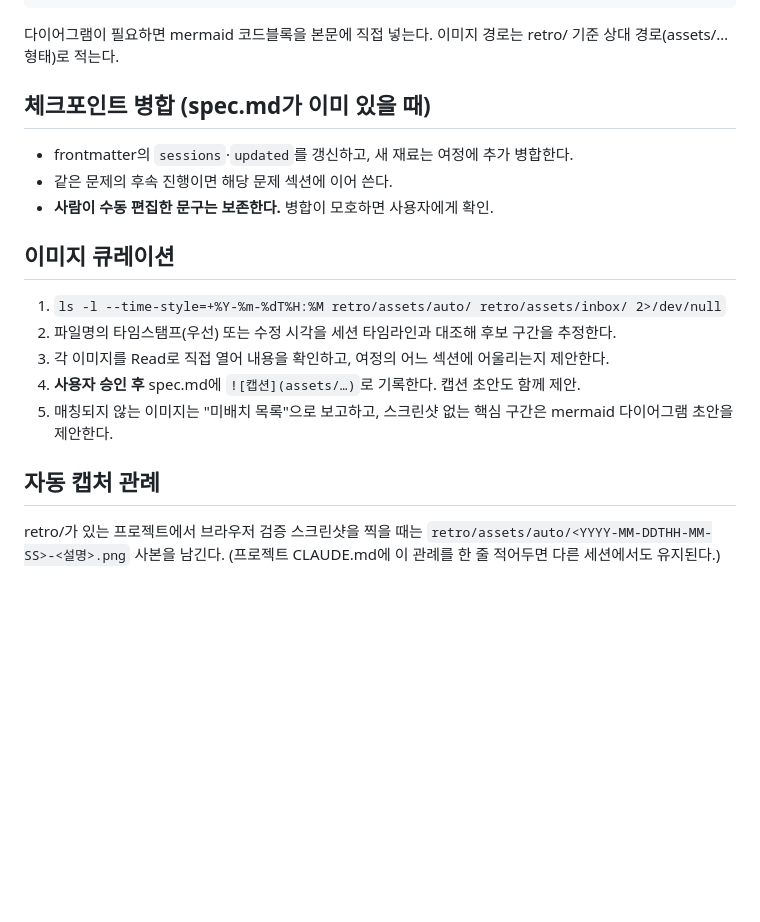
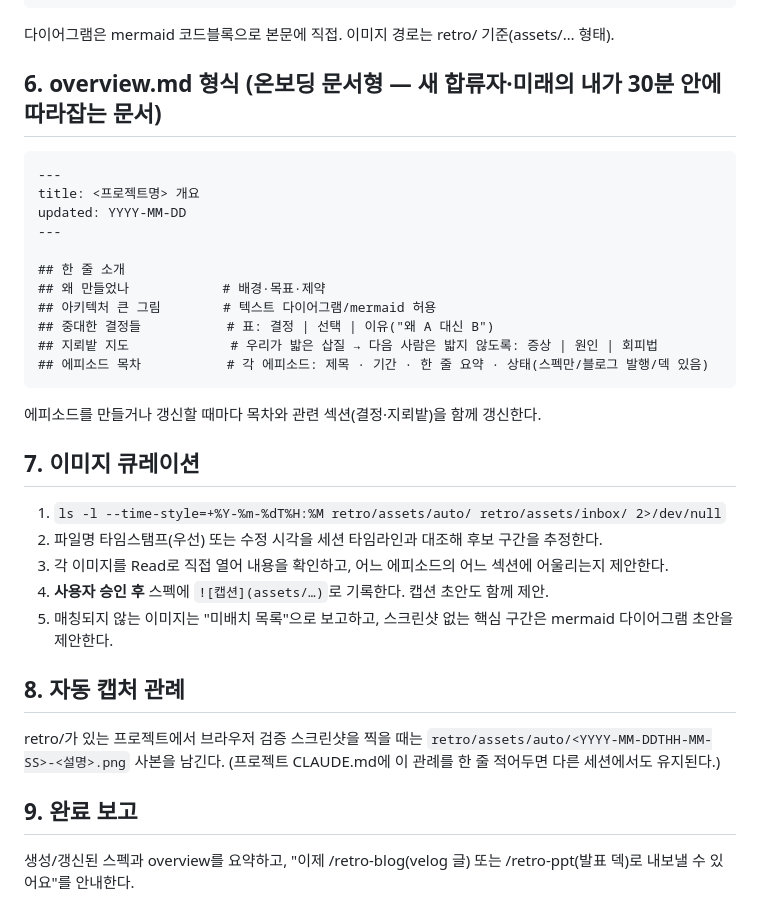
Before and after one commit to sionhyeop/session-retro, a Markdown page: skills/retro/SKILL.md, the part around one of its changes. Rendered like a GitHub page; blank space fills up the shorter version.

````diff
--- a/skills/retro/SKILL.md
+++ b/skills/retro/SKILL.md
@@ -63,26 +91,42 @@ updated: YYYY-MM-DD
 ## 다음 단계
 ```
 
-다이어그램이 필요하면 mermaid 코드블록을 본문에 직접 넣는다.
-이미지 경로는 retro/ 기준 상대 경로(assets/… 형태)로 적는다.
+다이어그램은 mermaid 코드블록으로 본문에 직접. 이미지 경로는 retro/ 기준(assets/… 형태).
 
-## 체크포인트 병합 (spec.md가 이미 있을 때)
+## 6. overview.md 형식 (온보딩 문서형 — 새 합류자·미래의 내가 30분 안에 따라잡는 문서)
 
-- frontmatter의 `sessions`·`updated`를 갱신하고, 새 재료는 여정에 추가 병합한다.
-- 같은 문제의 후속 진행이면 해당 문제 섹션에 이어 쓴다.
-- **사람이 수동 편집한 문구는 보존한다.** 병합이 모호하면 사용자에게 확인.
+```markdown
+---
+title: <프로젝트명> 개요
+updated: YYYY-MM-DD
+---
 
-## 이미지 큐레이션
+## 한 줄 소개
+## 왜 만들었나            # 배경·목표·제약
+## 아키텍처 큰 그림        # 텍스트 다이어그램/mermaid 허용
+## 중대한 결정들           # 표: 결정 | 선택 | 이유("왜 A 대신 B")
+## 지뢰밭 지도             # 우리가 밟은 삽질 → 다음 사람은 밟지 않도록: 증상 | 원인 | 회피법
+## 에피소드 목차           # 각 에피소드: 제목 · 기간 · 한 줄 요약 · 상태(스펙만/블로그 발행/덱 있음)
+```
+
+에피소드를 만들거나 갱신할 때마다 목차와 관련 섹션(결정·지뢰밭)을 함께 갱신한다.
+
+## 7. 이미지 큐레이션
 
 1. `ls -l --time-style=+%Y-%m-%dT%H:%M retro/assets/auto/ retro/assets/inbox/ 2>/dev/null`
-2. 파일명의 타임스탬프(우선) 또는 수정 시각을 세션 타임라인과 대조해 후보 구간을 추정한다.
-3. 각 이미지를 Read로 직접 열어 내용을 확인하고, 여정의 어느 섹션에 어울리는지 제안한다.
-4. **사용자 승인 후** spec.md에 `![캡션](assets/…)`로 기록한다. 캡션 초안도 함께 제안.
+2. 파일명 타임스탬프(우선) 또는 수정 시각을 세션 타임라인과 대조해 후보 구간을 추정한다.
+3. 각 이미지를 Read로 직접 열어 내용을 확인하고, 어느 에피소드의 어느 섹션에 어울리는지 제안한다.
+4. **사용자 승인 후** 스펙에 `![캡션](assets/…)`로 기록한다. 캡션 초안도 함께 제안.
 5. 매칭되지 않는 이미지는 "미배치 목록"으로 보고하고, 스크린샷 없는 핵심 구간은
    mermaid 다이어그램 초안을 제안한다.
 
-## 자동 캡처 관례
+## 8. 자동 캡처 관례
 
 retro/가 있는 프로젝트에서 브라우저 검증 스크린샷을 찍을 때는
 `retro/assets/auto/<YYYY-MM-DDTHH-MM-SS>-<설명>.png` 사본을 남긴다.
 (프로젝트 CLAUDE.md에 이 관례를 한 줄 적어두면 다른 세션에서도 유지된다.)
+
+## 9. 완료 보고
+
+생성/갱신된 스펙과 overview를 요약하고, "이제 /retro-blog(velog 글) 또는
+/retro-ppt(발표 덱)로 내보낼 수 있어요"를 안내한다.
````
Also changed, not shown: other parts of skills/retro/SKILL.md (+48 -20 lines).
